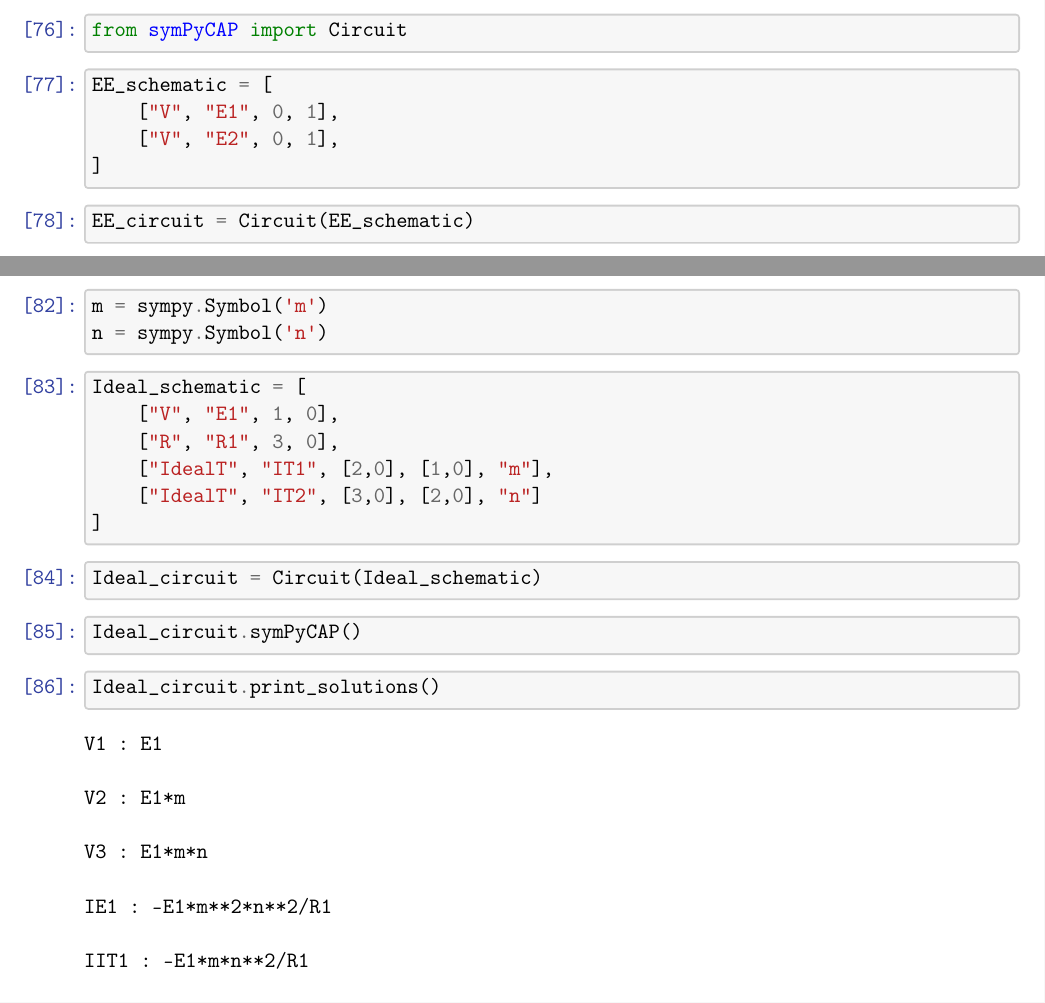
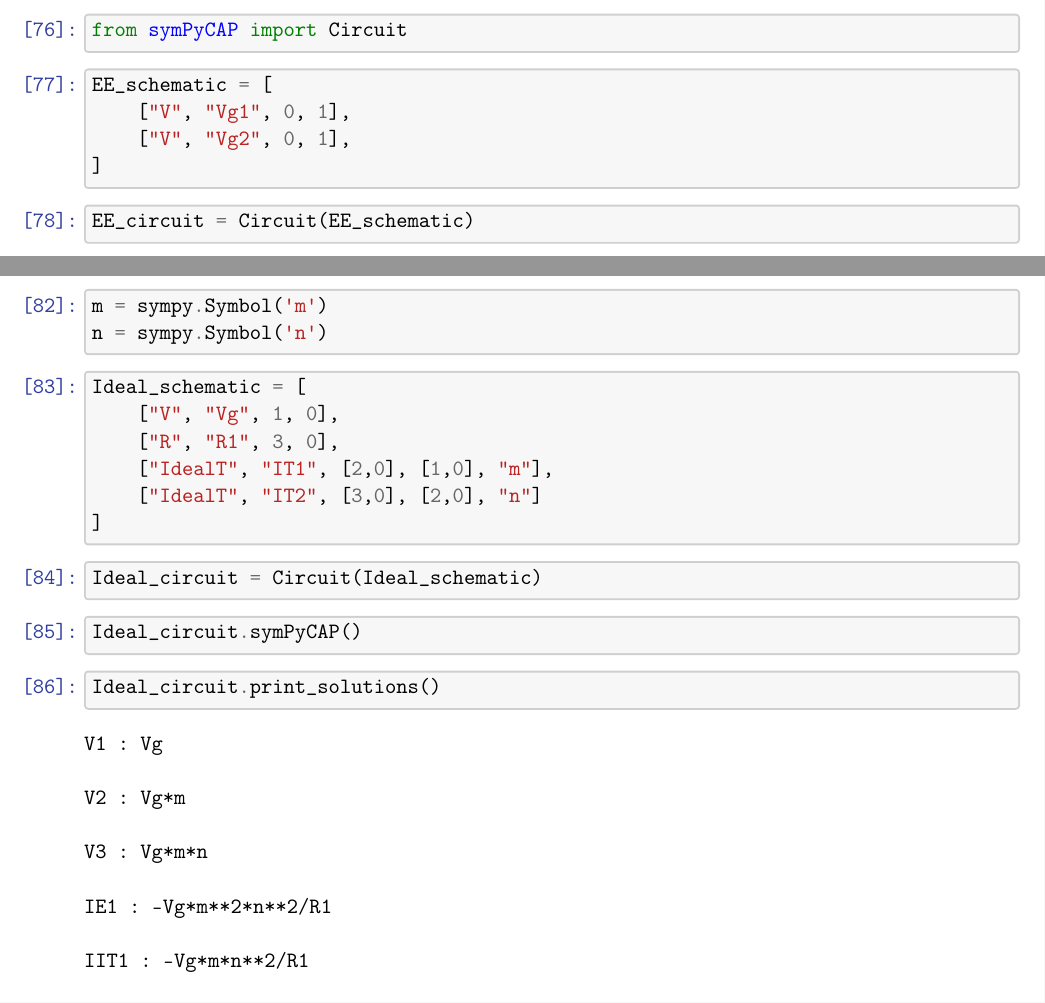
Before and after one commit to mdodovic/SymPyCAP, a LaTeX problem sheet (test_examples/SymPyCAP_notebook_example.tex): two parts of pages 18 and 19 of 27, joined at a grey line, cut so that both start at the same text. The pictures show the PDF file test_examples/SymPyCAP_notebook_example.pdf that the author committed with the source.

Commit message:
test example notebook added

```diff
--- a/test_examples/SymPyCAP_notebook_example.tex
+++ b/test_examples/SymPyCAP_notebook_example.tex
@@ -1684,17 +1684,17 @@ higher gain, are shown in Figure 13.
 \end{tcolorbox}
 
     \begin{Verbatim}[commandchars=\\\{\}]
-V1 : E1
-
-V2 : E1*m
-
-V3 : E1*m*n
-
-IE1 : -E1*m**2*n**2/R1
-
-IIT1 : -E1*m*n**2/R1
-
-IIT2 : -E1*m*n/R1
+V1 : Vg
+
+V2 : Vg*m
+
+V3 : Vg*m*n
+
+IE1 : -Vg*m**2*n**2/R1
+
+IIT1 : -Vg*m*n**2/R1
+
+IIT2 : -Vg*m*n/R1
 
     \end{Verbatim}
 
```
Also changed, not shown: test_examples/SymPyCAP_notebook_example.pdf, test_examples/SymPyCAP_notebook_example.tex (8 more changed lines), 1 other file.
